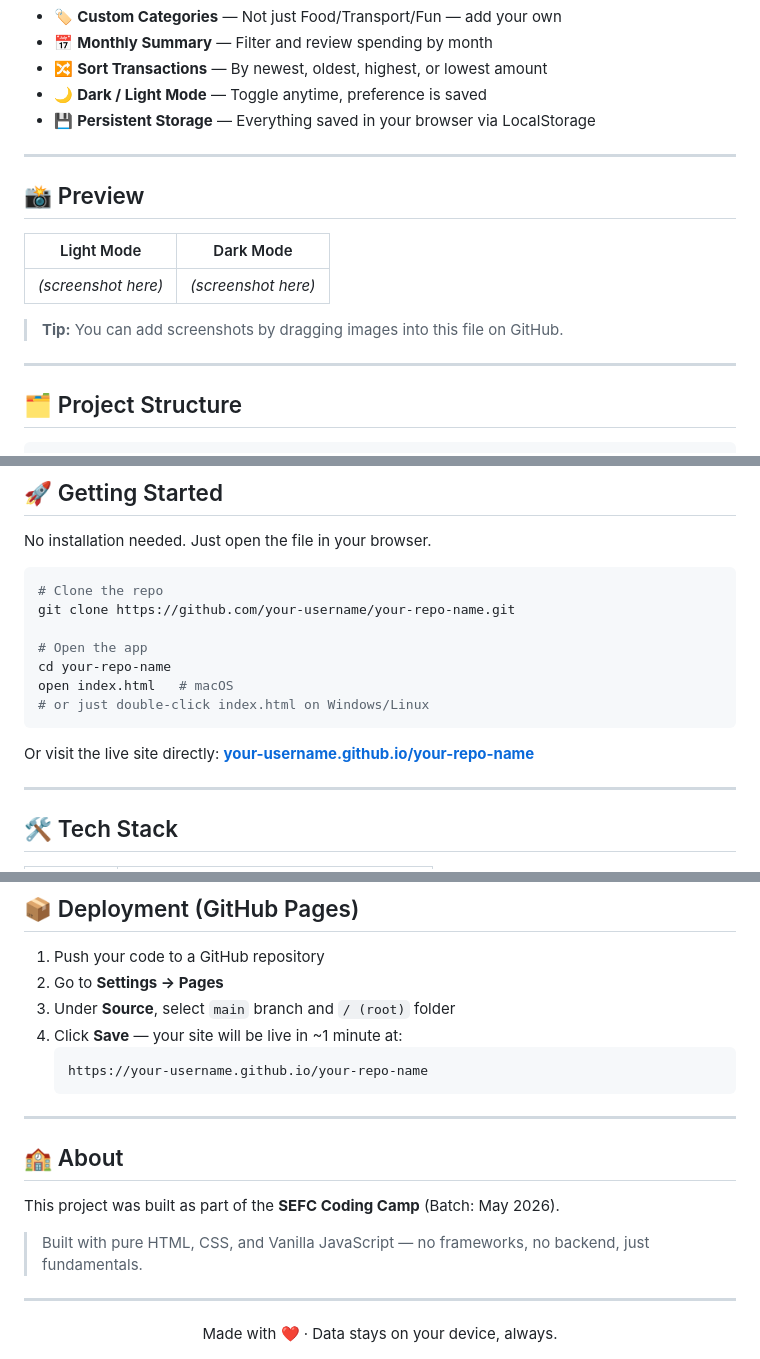
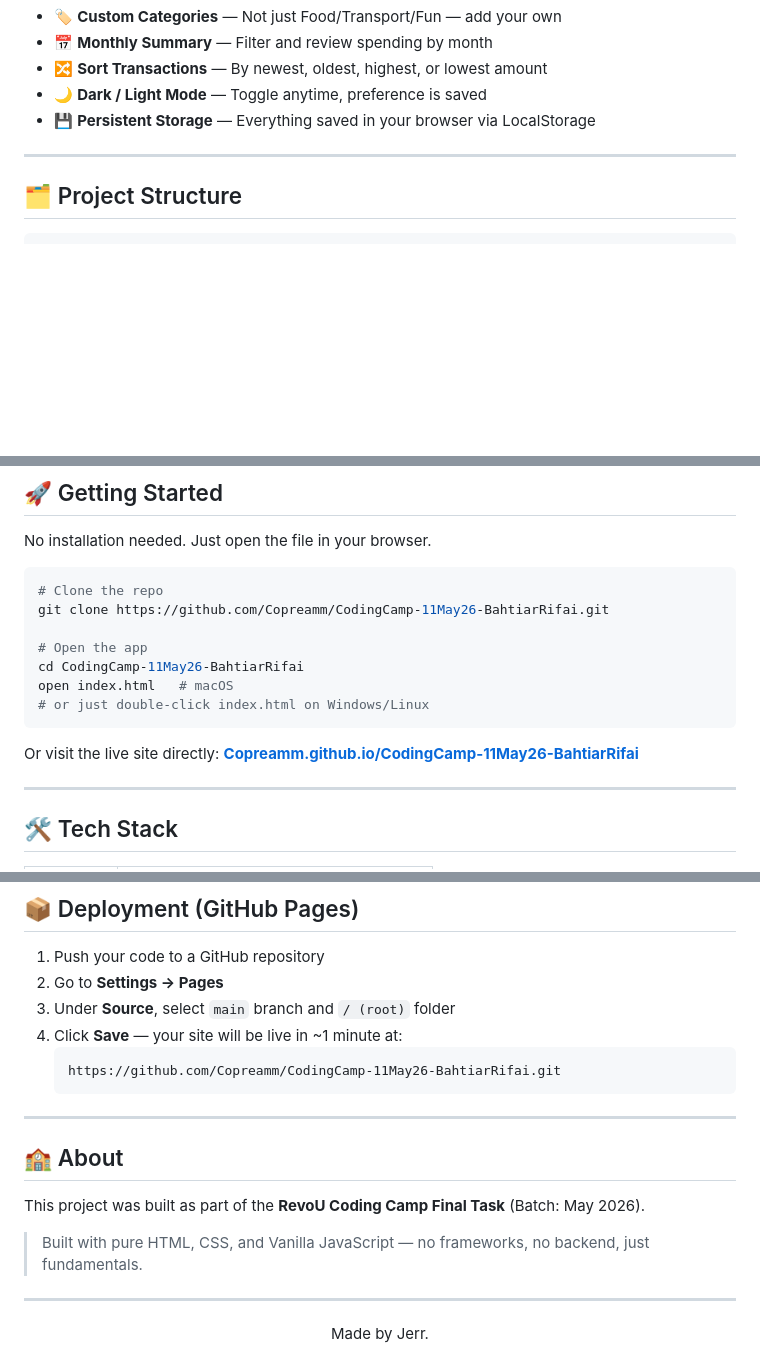
Before and after one commit to Copreamm/CodingCamp-11May26-BahtiarRifai, a Markdown page: README.md, 3 parts joined by grey strips. GitHub-like rendering; blank space fills up the shorter version.

Commit message:
Revise README with new demo link and project details
Updated project links and descriptions in README.

````diff
--- a/README.md
+++ b/README.md
@@ -34,16 +34,6 @@ A clean, mobile-friendly web app to track your daily spending — with real-time
 
 ---
 
-## 📸 Preview
-
-| Light Mode          | Dark Mode           |
-| ------------------- | ------------------- |
-| _(screenshot here)_ | _(screenshot here)_ |
-
-> **Tip:** You can add screenshots by dragging images into this file on GitHub.
-
----
-
 ## 🗂️ Project Structure
 
 ```
@@ -65,15 +55,15 @@ No installation needed. Just open the file in your browser.
 
 ```bash
 # Clone the repo
-git clone https://github.com/your-username/your-repo-name.git
+git clone https://github.com/Copreamm/CodingCamp-11May26-BahtiarRifai.git
 
 # Open the app
-cd your-repo-name
+cd CodingCamp-11May26-BahtiarRifai
 open index.html   # macOS
 # or just double-click index.html on Windows/Linux
 ```
 
-Or visit the live site directly: **[your-username.github.io/your-repo-name](https://your-username.github.io/your-repo-name)**
+Or visit the live site directly: **[Copreamm.github.io/CodingCamp-11May26-BahtiarRifai](https://Copreamm.github.io/CodingCamp-11May26-BahtiarRifai)**
 
 ---
 
@@ -110,19 +100,19 @@ Or visit the live site directly: **[your-username.github.io/your-repo-name](http
 3. Under **Source**, select `main` branch and `/ (root)` folder
 4. Click **Save** — your site will be live in ~1 minute at:
    ```
-   https://your-username.github.io/your-repo-name
+   https://github.com/Copreamm/CodingCamp-11May26-BahtiarRifai.git
    ```
 
 ---
 
 ## 🏫 About
 
-This project was built as part of the **SEFC Coding Camp** (Batch: May 2026).
+This project was built as part of the **RevoU Coding Camp Final Task** (Batch: May 2026).
 
 > Built with pure HTML, CSS, and Vanilla JavaScript — no frameworks, no backend, just fundamentals.
 
 ---
 
 <div align="center">
-  Made with ❤️ · Data stays on your device, always.
+  Made by Jerr.
 </div>
````
Also changed, not shown: other parts of README.md (+1 -1 lines).
